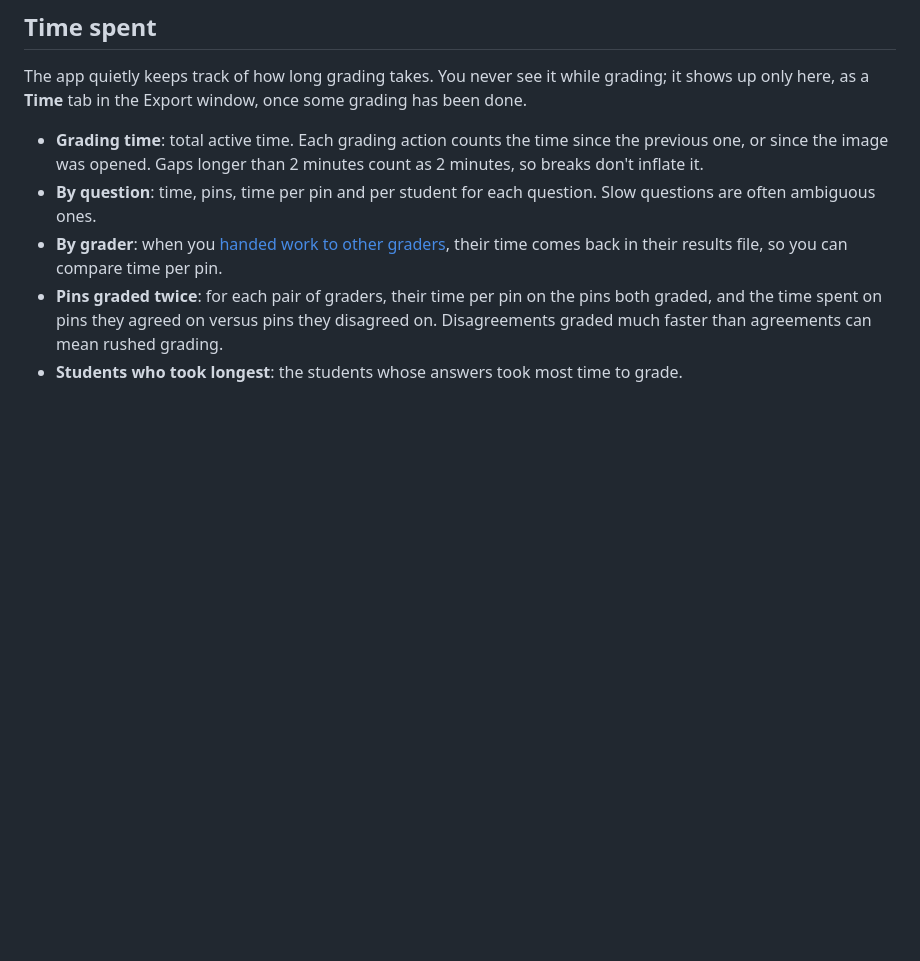
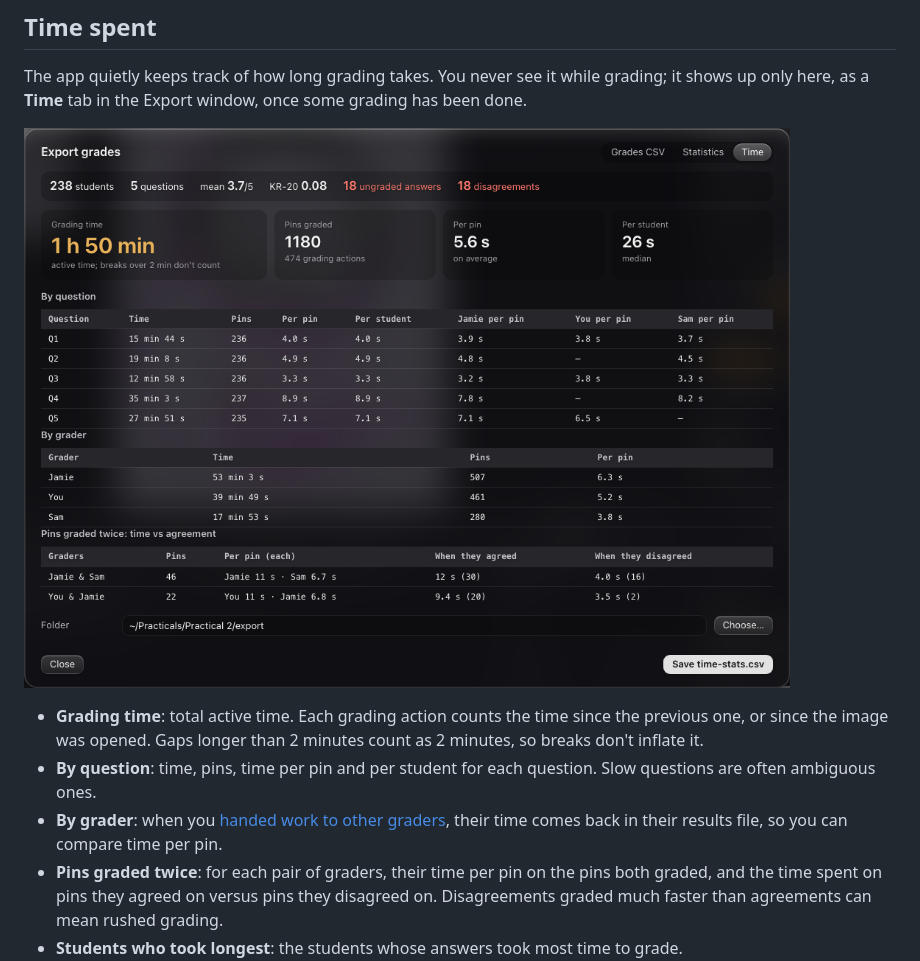
Before and after one commit to agadin/micro-speed-grader, a Markdown page: docs/help/export.md, the part around the change. Drawn GitHub-style; pictures changed too: docs/help/img/export-time.png (added); blank space fills up the shorter version.

```diff
--- a/docs/help/export.md
+++ b/docs/help/export.md
@@ -64,6 +64,8 @@ If some answers are ungraded, choose **Leave those students out** or **Count ung
 
 The app quietly keeps track of how long grading takes. You never see it while grading; it shows up only here, as a **Time** tab in the Export window, once some grading has been done.
 
+![The Time tab of the Export window](img/export-time.png)
+
 - **Grading time**: total active time. Each grading action counts the time since the previous one, or since the image was opened. Gaps longer than 2 minutes count as 2 minutes, so breaks don't inflate it.
 - **By question**: time, pins, time per pin and per student for each question. Slow questions are often ambiguous ones.
 - **By grader**: when you [handed work to other graders](handoff.md), their time comes back in their results file, so you can compare time per pin.
```
Also changed, not shown: docs/help/getting-started.md (+2 -0 lines), docs/help/handoff.md (+9 -0 lines), docs/help/img/changed-submissions.png (added), 8 other files.
